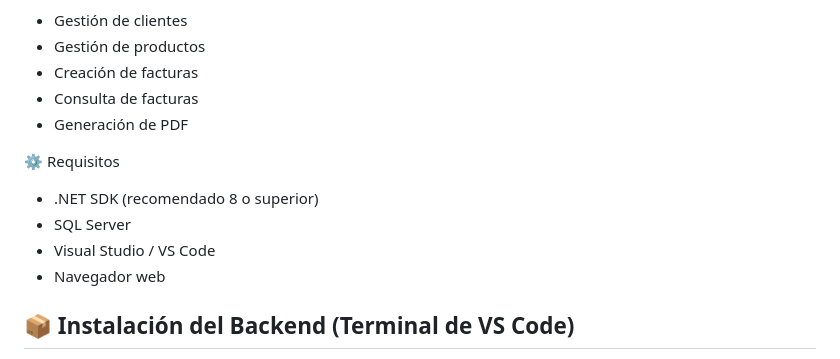
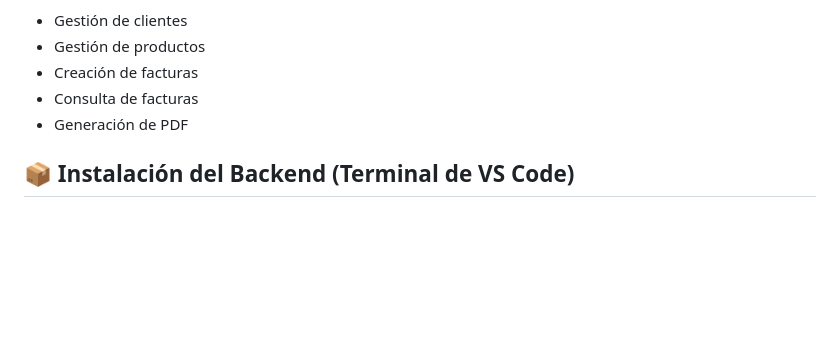
Before and after one commit to Isra1322/SistemaFacturacion, a Markdown page: README.md, the part around the change. GitHub-like rendering; blank space fills up the shorter version.

Commit message:
Actualizacion
Removed requirements section from README.

```diff
--- a/README.md
+++ b/README.md
@@ -9,11 +9,6 @@ Permite:
 - Consulta de facturas
 - Generación de PDF
 
-⚙️ Requisitos
-- .NET SDK (recomendado 8 o superior)
-- SQL Server
-- Visual Studio / VS Code
-- Navegador web
 
 ## 📦 Instalación del Backend (Terminal de VS Code)
 - dotnet new webapi    =>   Si no funciona "dotnet new webapi --force"
```
